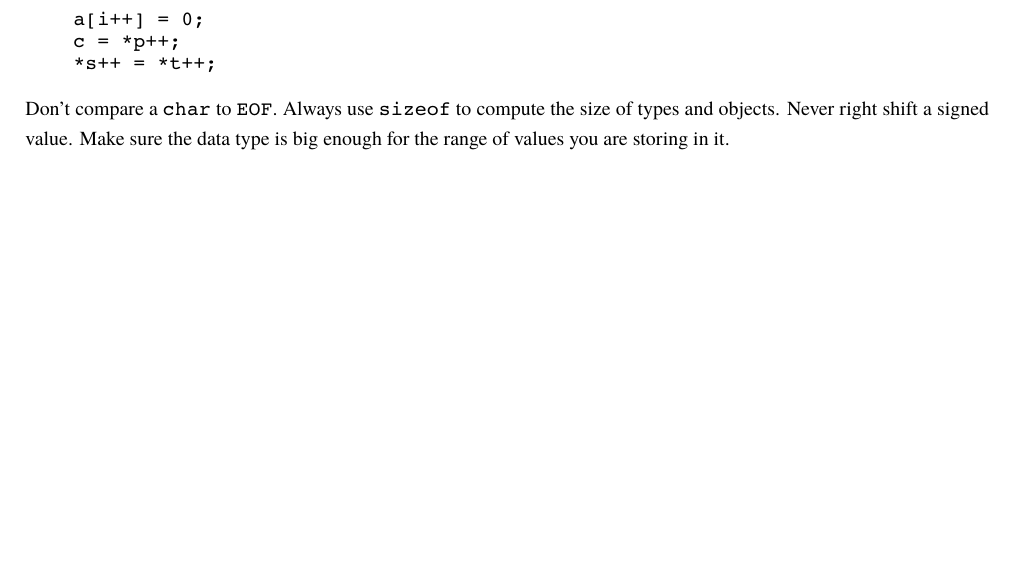
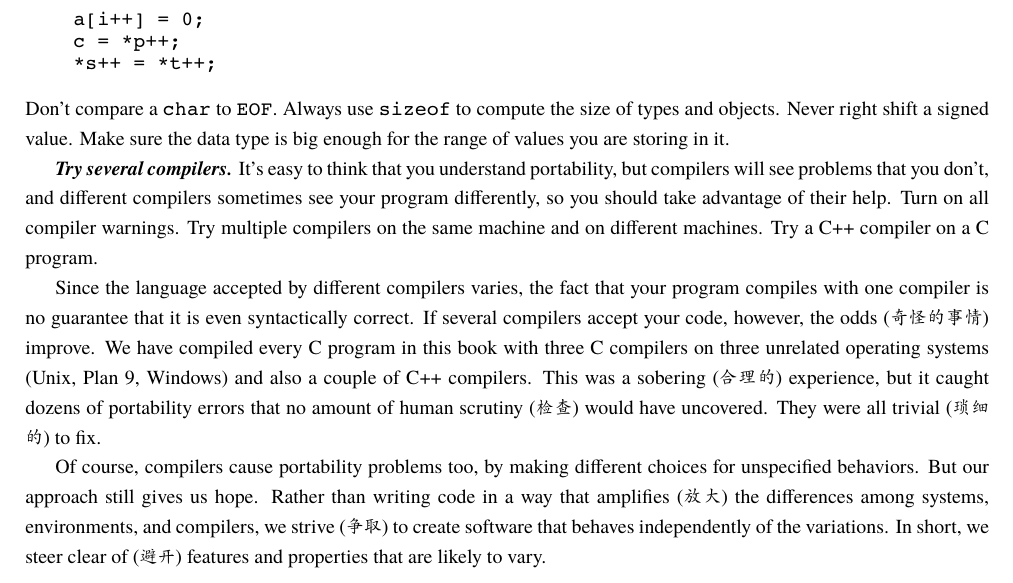
Before and after one commit to wuzhouhui/practice_of_programming, a LaTeX thesis (tpop.tex, which reads chapt8.tex): part of page 78 of 80, cut so that both start at the same text, the shorter picture padded with empty space. Compiled offline with XeLaTeX; a missing font is replaced by an installed copy or a similar font.

Commit message:
complete section "Language" in Chapter "portability"

```diff
--- a/chapt8.tex
+++ b/chapt8.tex
@@ -364,3 +364,27 @@ Don't compare a \verb'char' to \verb'EOF'. Always use \verb'sizeof' to
 compute the size of types and objects. Never right shift a signed value.
 Make sure the data type is big enough for the range of values you are
 storing in it.
+
+\emph{Try several compilers.} It's easy to think that you understand
+portability, but compilers will see problems that you don't, and different
+compilers sometimes see your program differently, so you should take
+advantage of their help. Turn on all compiler warnings. Try multiple
+compilers on the same machine and on different machines.  Try a C++
+compiler on a C program.
+
+Since the language accepted by different compilers varies, the fact that
+your program compiles with one compiler is no guarantee that it is even
+syntactically correct.  If several compilers accept your code, however, the
+odds (奇怪的事情) improve. We have compiled every C program in this book
+with three C compilers on three unrelated operating systems (Unix, Plan 9,
+Windows) and also a couple of C++ compilers. This was a sobering (合理的)
+experience, but it caught dozens of portability errors that no amount of
+human scrutiny (检查) would have uncovered. They were all trivial (琐细的)
+to fix.
+
+Of course, compilers cause portability problems too, by making different
+choices for unspecified behaviors. But our approach still gives us hope.
+Rather than writing code in a way that amplifies (放大) the differences
+among systems, environments, and compilers, we strive (争取) to create
+software that behaves independently of the variations. In short, we steer
+clear of (避开) features and properties that are likely to vary.
```
Also changed, not shown: tpop.pdf.
